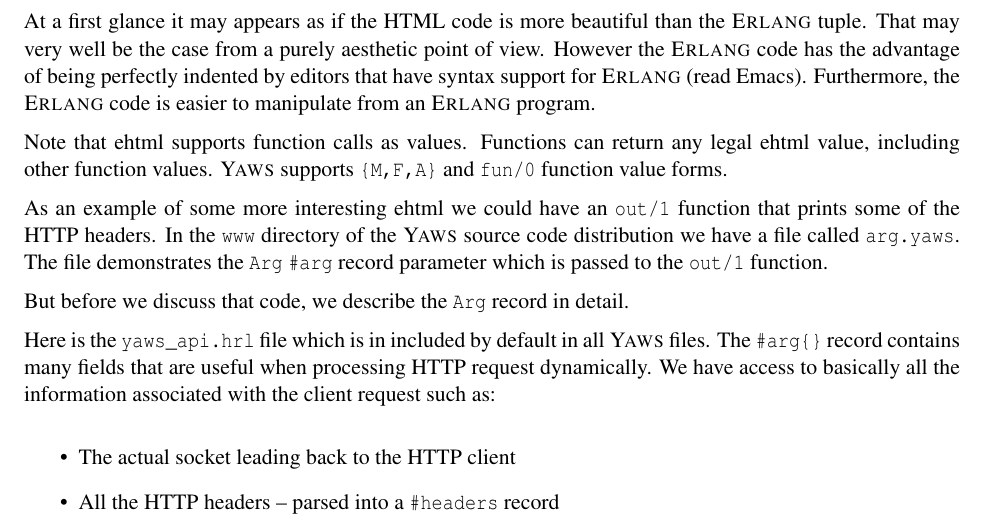
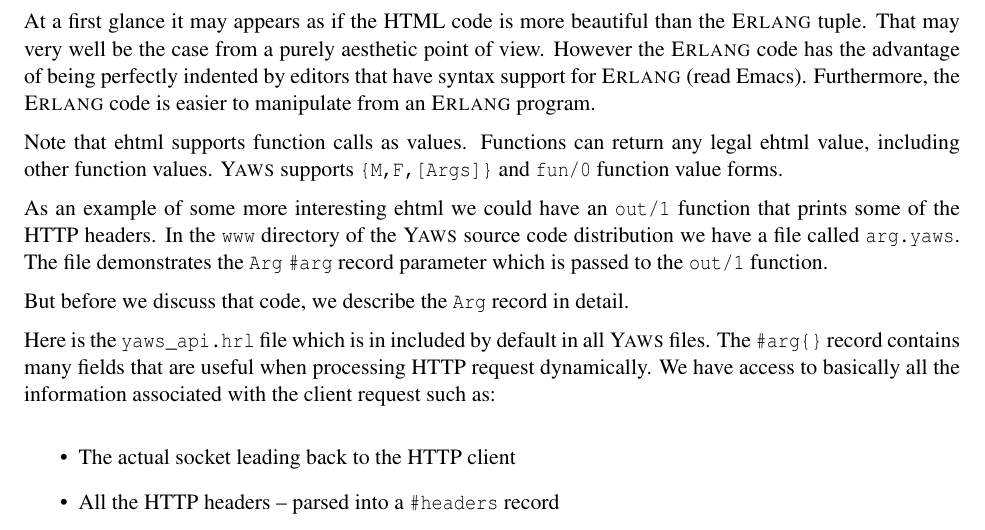
Before and after one commit to erlyaws/yaws, a LaTeX thesis (doc/yaws.tex): part of page 14 of 50, cut so that both start at the same text. Compiled offline with pdfLaTeX; a LaTeX package or settings file that is missing is left out.

Commit message:
fix minor documentation issue for ehtml function values

```diff
--- a/doc/yaws.tex
+++ b/doc/yaws.tex
@@ -541,8 +541,8 @@
 
 Note that ehtml supports function calls as values. Functions can
 return any legal ehtml value, including other function
-values. \Yaws\ supports \verb+{M,F,A}+ and \verb+fun/0+ function value
-forms.
+values. \Yaws\ supports \verb+{M,F,[Args]}+ and \verb+fun/0+ function
+value forms.
 
 As an example of some more interesting ehtml we could have an
 \verb+out/1+ function that prints some of the HTTP headers.  In the
```
